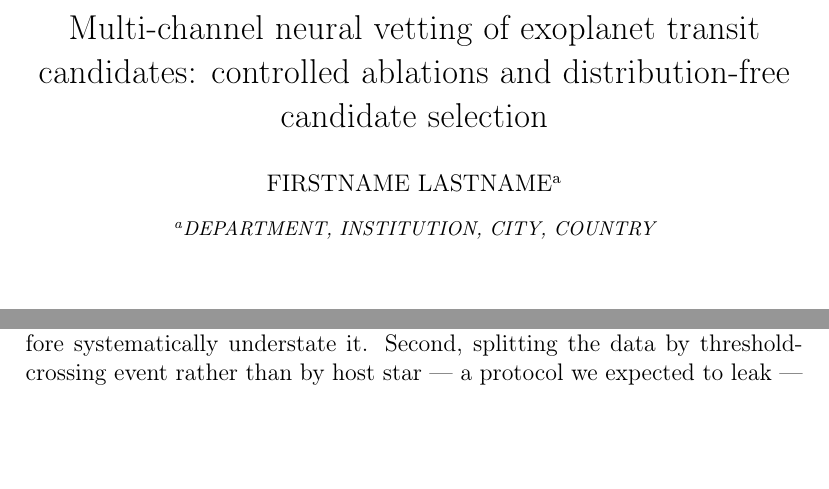
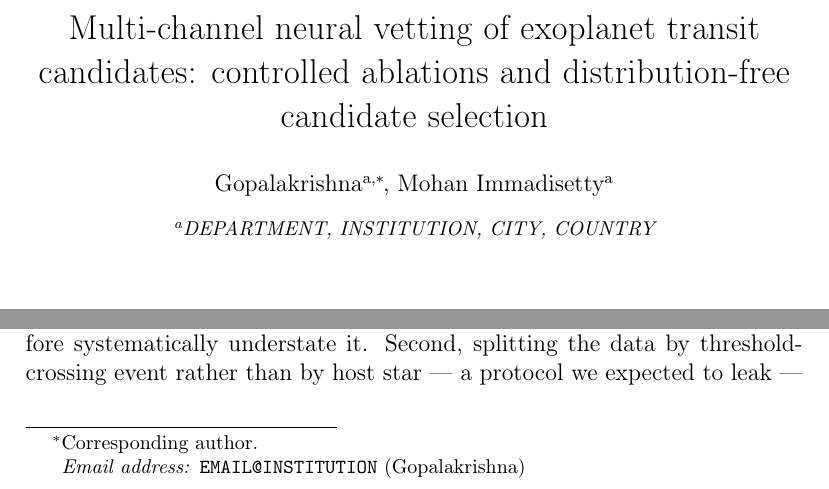
Before and after one commit to charansaiponnada/exoplanet-detection, a LaTeX paper (paper/main.tex): two parts of page 1 of 23, joined at a grey line, cut so that both start at the same text, the shorter picture padded with empty space. Compiled offline with pdfLaTeX.

Commit message:
Set the manuscript author list
Authors: Gopalakrishna (corresponding) and Mohan Immadisetty.
The affiliation address is still a placeholder pending institution details.

Co-Authored-By: Claude Opus 5 <noreply@anthropic.com>

```diff
--- a/paper/main.tex
+++ b/paper/main.tex
@@ -26,9 +26,11 @@
 \title{Multi-channel neural vetting of exoplanet transit candidates:
        controlled ablations and distribution-free candidate selection}
 
-%% TODO: replace with the author list and affiliations before submission.
-\author[a]{FIRSTNAME LASTNAME}
+%% TODO: fill in the affiliation and contact address before submission.
+\author[a]{Gopalakrishna\corref{cor1}}
 \ead{EMAIL@INSTITUTION}
+\author[a]{Mohan Immadisetty}
+\cortext[cor1]{Corresponding author.}
 \address[a]{DEPARTMENT, INSTITUTION, CITY, COUNTRY}
 
 \begin{abstract}
```
